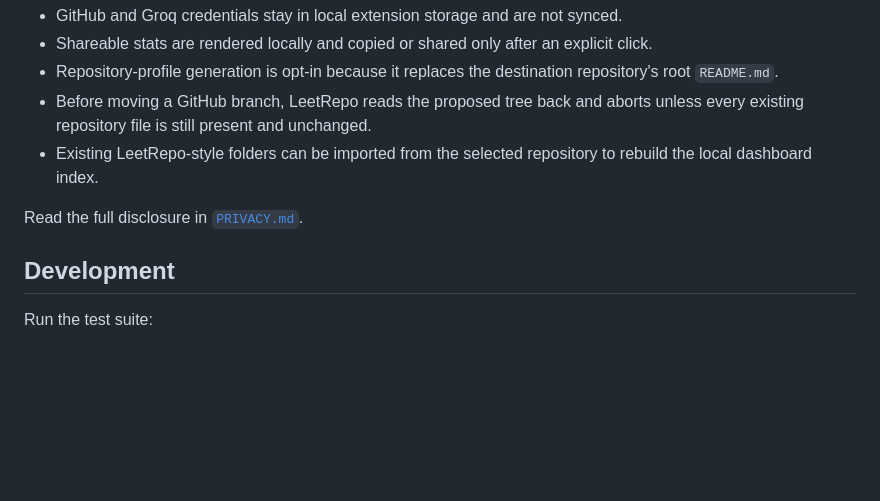
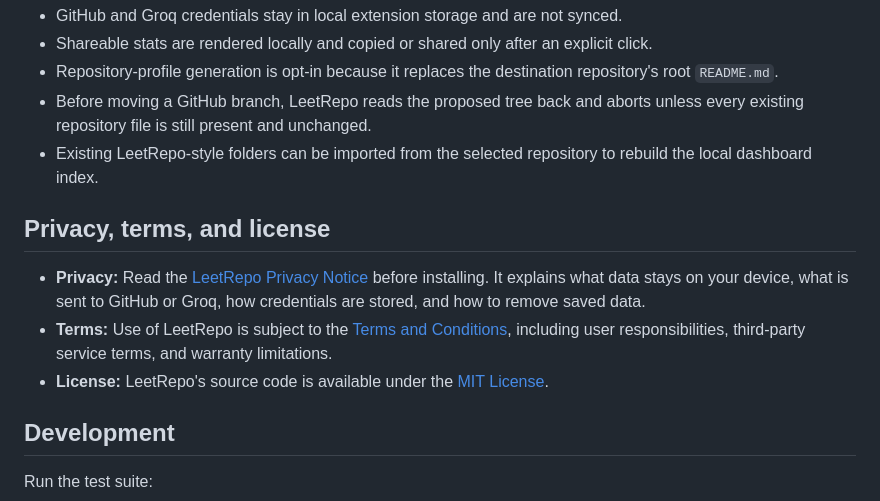
Before and after one commit to daanniill/LeetRepo, a Markdown page: README.md, the part around the change printed below. Drawn GitHub-style; blank space fills up the shorter version.

```diff
--- a/README.md
+++ b/README.md
@@ -109,7 +109,11 @@ The request cap is a per-install guardrail, not an access-control or billing bou
 - Before moving a GitHub branch, LeetRepo reads the proposed tree back and aborts unless every existing repository file is still present and unchanged.
 - Existing LeetRepo-style folders can be imported from the selected repository to rebuild the local dashboard index.
 
-Read the full disclosure in [`PRIVACY.md`](PRIVACY.md).
+## Privacy, terms, and license
+
+- **Privacy:** Read the [LeetRepo Privacy Notice](PRIVACY.md) before installing. It explains what data stays on your device, what is sent to GitHub or Groq, how credentials are stored, and how to remove saved data.
+- **Terms:** Use of LeetRepo is subject to the [Terms and Conditions](TERMS.md), including user responsibilities, third-party service terms, and warranty limitations.
+- **License:** LeetRepo's source code is available under the [MIT License](LICENSE).
 
 ## Development
 
```
Also changed, not shown: other parts of README.md (+0 -4 lines), TERMS.md (added, +89 -0 lines), assets/marketing/final/feature-library-1200x900.png, assets/marketing/final/hero-1600x900.png, 3 other files.
